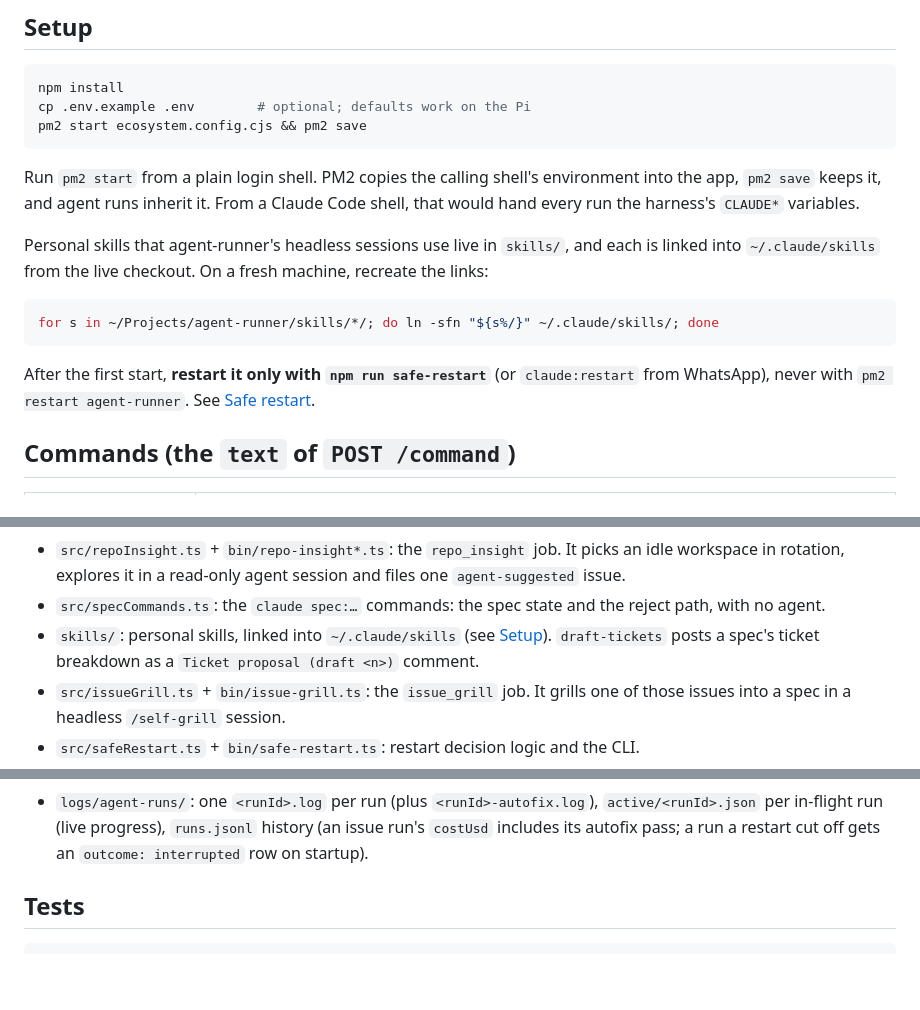
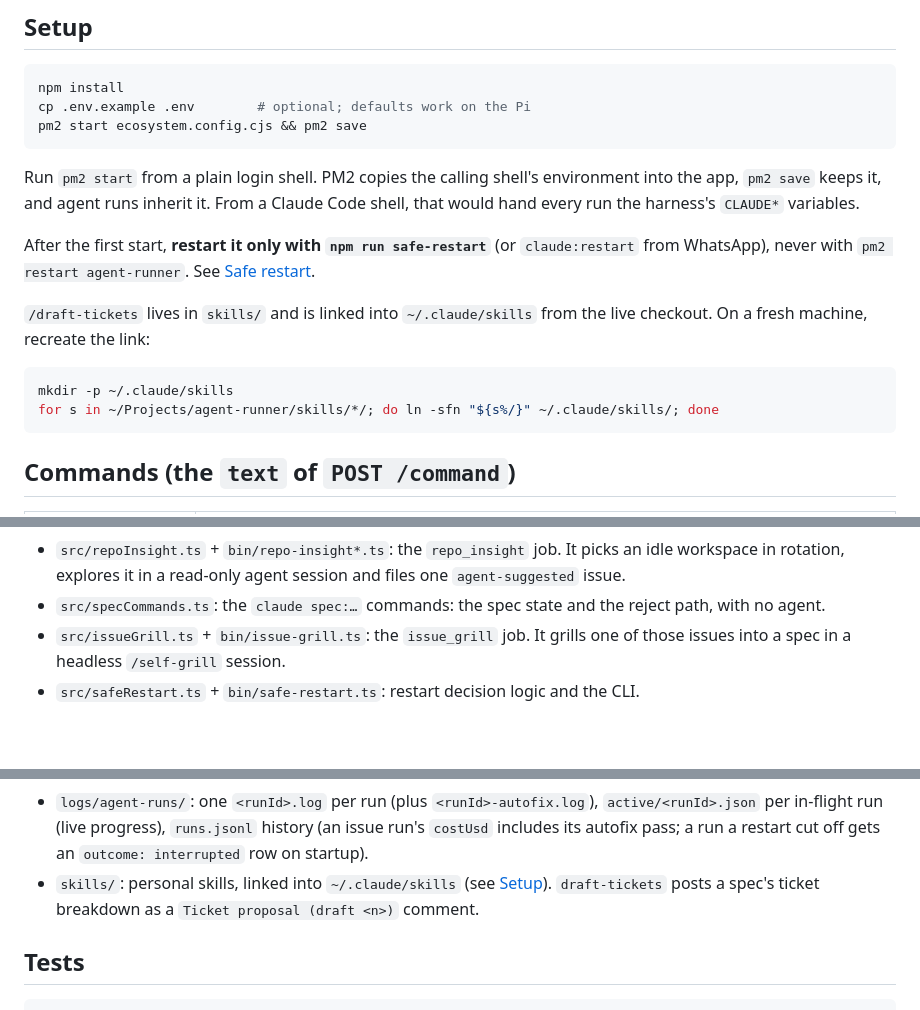
Before and after one commit to alexisNorthcoders/agent-runner, a Markdown page: README.md, 3 parts joined by grey strips. Rendered like a GitHub page; blank space fills up the shorter version.

````diff
--- a/README.md
+++ b/README.md
@@ -21,15 +21,16 @@ Run `pm2 start` from a plain login shell. PM2 copies the calling shell's environ
 `pm2 save` keeps it, and agent runs inherit it. From a Claude Code shell, that would hand every run
 the harness's `CLAUDE*` variables.
 
-Personal skills that agent-runner's headless sessions use live in `skills/`, and each is linked into
-`~/.claude/skills` from the live checkout. On a fresh machine, recreate the links:
+After the first start, **restart it only with `npm run safe-restart`** (or `claude:restart` from
+WhatsApp), never with `pm2 restart agent-runner`. See [Safe restart](#safe-restart).
+
+`/draft-tickets` lives in `skills/` and is linked into `~/.claude/skills` from the live checkout. On a
+fresh machine, recreate the link:
 
 ```sh
+mkdir -p ~/.claude/skills
 for s in ~/Projects/agent-runner/skills/*/; do ln -sfn "${s%/}" ~/.claude/skills/; done
 ```
-
-After the first start, **restart it only with `npm run safe-restart`** (or `claude:restart` from
-WhatsApp), never with `pm2 restart agent-runner`. See [Safe restart](#safe-restart).
 
 ## Commands (the `text` of `POST /command`)
 
@@ -664,7 +665,6 @@ The runner never clears a pause it didn't set. The prompt preamble gives agent r
   `src/jobProcess.ts` runs a job's command with its output appended to the log file.
 - `src/repoInsight.ts` + `bin/repo-insight*.ts`: the `repo_insight` job. It picks an idle workspace in rotation, explores it in a read-only agent session and files one `agent-suggested` issue.
 - `src/specCommands.ts`: the `claude spec:…` commands: the spec state and the reject path, with no agent.
-- `skills/`: personal skills, linked into `~/.claude/skills` (see [Setup](#setup)). `draft-tickets` posts a spec's ticket breakdown as a `Ticket proposal (draft <n>)` comment.
 - `src/issueGrill.ts` + `bin/issue-grill.ts`: the `issue_grill` job. It grills one of those issues into a spec in a headless `/self-grill` session.
 - `src/safeRestart.ts` + `bin/safe-restart.ts`: restart decision logic and the CLI.
 - `src/joplin.ts`: Joplin Data API client.
@@ -686,6 +686,7 @@ The runner never clears a pause it didn't set. The prompt preamble gives agent r
 - `logs/agent-runs/`: one `<runId>.log` per run (plus `<runId>-autofix.log`), `active/<runId>.json`
   per in-flight run (live progress), `runs.jsonl` history (an issue run's `costUsd` includes its
   autofix pass; a run a restart cut off gets an `outcome: interrupted` row on startup).
+- `skills/`: personal skills, linked into `~/.claude/skills` (see [Setup](#setup)). `draft-tickets` posts a spec's ticket breakdown as a `Ticket proposal (draft <n>)` comment.
 
 ## Tests
 
````
Also changed, not shown: skills/draft-tickets/SKILL.md (+3 -3 lines).
